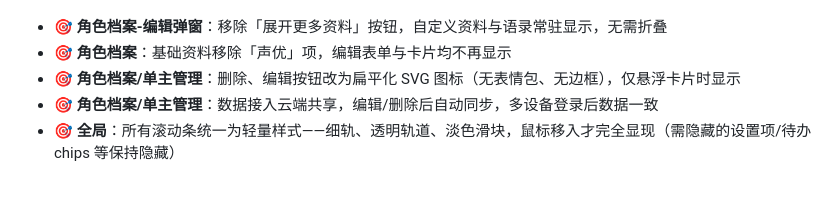
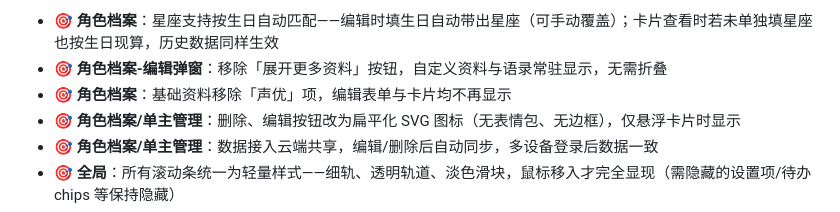
Before and after one commit to s47q77kxf8-pixel/ZBMGBJ, a Markdown page: README.md, the part around one of its changes. Drawn GitHub-style; blank space fills up the shorter version.

Commit message:
docs(说明文档): 同步星座自动匹配与更新日志
- README.md 更新日志补 09-15 角色档案星座按生日自动匹配条目
- 操作指南.md 角色档案基础资料补「填生日自动带出星座」说明

```diff
--- a/README.md
+++ b/README.md
@@ -237,4 +237,5 @@ KPI 卡片、环比/同比（选本月/本年时显示）、趋势、数据分
 
+- 🎯 **角色档案**：星座支持按生日自动匹配——编辑时填生日自动带出星座（可手动覆盖）；卡片查看时若未单独填星座也按生日现算，历史数据同样生效
 - 🎯 **角色档案-编辑弹窗**：移除「展开更多资料」按钮，自定义资料与语录常驻显示，无需折叠
 - 🎯 **角色档案**：基础资料移除「声优」项，编辑表单与卡片均不再显示
 - 🎯 **角色档案/单主管理**：删除、编辑按钮改为扁平化 SVG 图标（无表情包、无边框），仅悬浮卡片时显示
```
Also changed, not shown: other parts of README.md (+1 -1 lines), 操作指南.md (+1 -1 lines).
